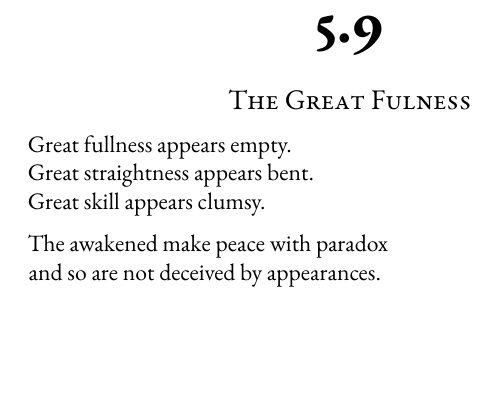
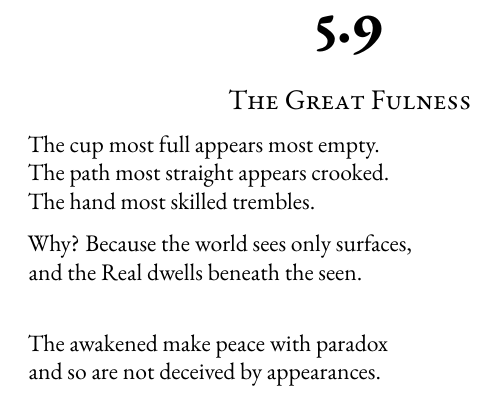
Before and after one commit to DoctorKhan/The-Scroll-of-The-Living-Way, a LaTeX book (The_Living_Way.tex): part of page 36 of 55, cut so that both start at the same text. Compiled offline with pdfLaTeX.

Commit message:
Revise "The Great Fulness" section for enhanced clarity and depth; refine phrases to better convey the theme of perception versus reality.

```diff
--- a/The_Living_Way.tex
+++ b/The_Living_Way.tex
@@ -564,9 +564,12 @@ The one who knows their true nature \\
 cannot be seduced away from it.
 
 \section{The Great Fulness}
-Great fullness appears empty. \\
-Great straightness appears bent. \\
-Great skill appears clumsy.
+The cup most full appears most empty. \\
+The path most straight appears crooked. \\
+The hand most skilled trembles.
+
+Why? Because the world sees only surfaces,\hfill\\
+and the Real dwells beneath the seen. \\
 
 The awakened make peace with paradox \\
 and so are not deceived by appearances.
```
